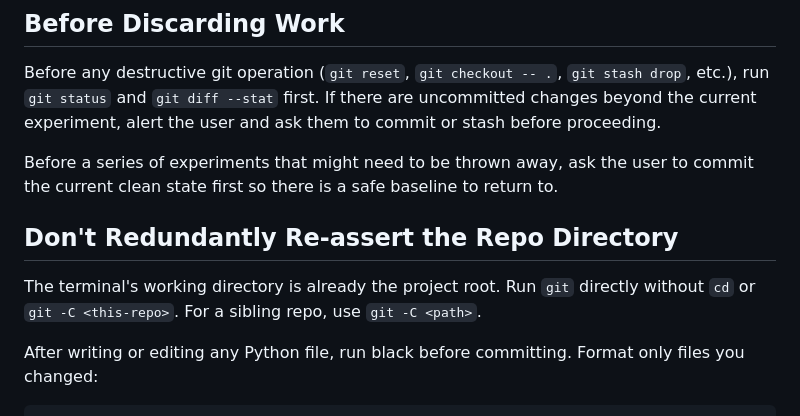
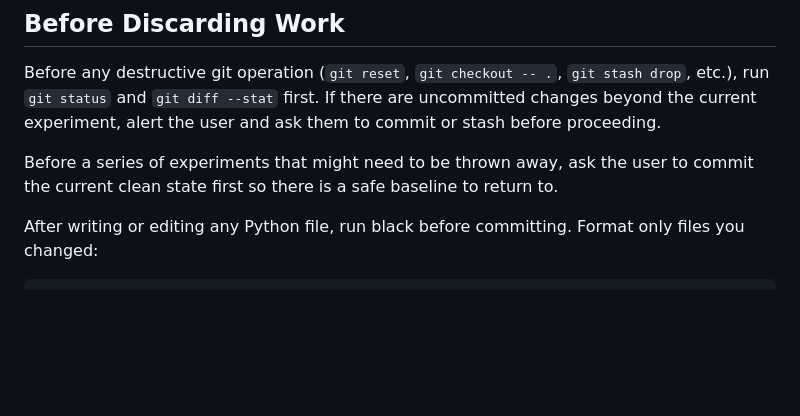
Before and after one commit to bdenckla/holman-ketiv-qere, a Markdown page: .github/copilot-instructions.md, the part around the change. Drawn GitHub-style; blank space fills up the shorter version.

Commit message:
Remove prohibition against re-asserting the cwd
This prohibition was specifically exhorting the use of get -C instead. I think this was only relevant to permissions issues in the Claude Code extension.

````diff
--- a/.github/copilot-instructions.md
+++ b/.github/copilot-instructions.md
@@ -103,10 +103,6 @@ Before any destructive git operation (`git reset`, `git checkout -- .`, `git sta
 
 Before a series of experiments that might need to be thrown away, ask the user to commit the current clean state first so there is a safe baseline to return to.
 
-## Don't Redundantly Re-assert the Repo Directory
-
-The terminal's working directory is already the project root. Run `git` directly without `cd` or `git -C <this-repo>`. For a sibling repo, use `git -C <path>`.
-
 After writing or editing any Python file, run black before committing. Format only files you changed:
 
 ```
````
